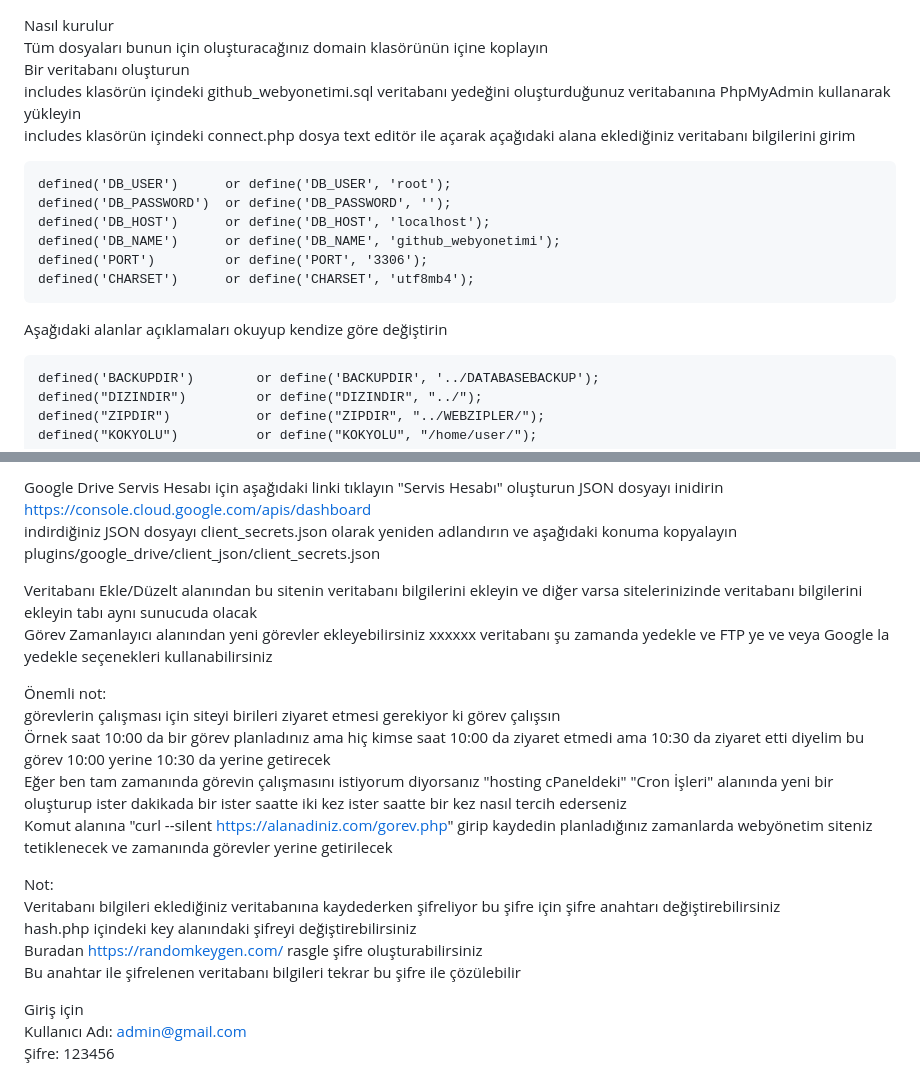
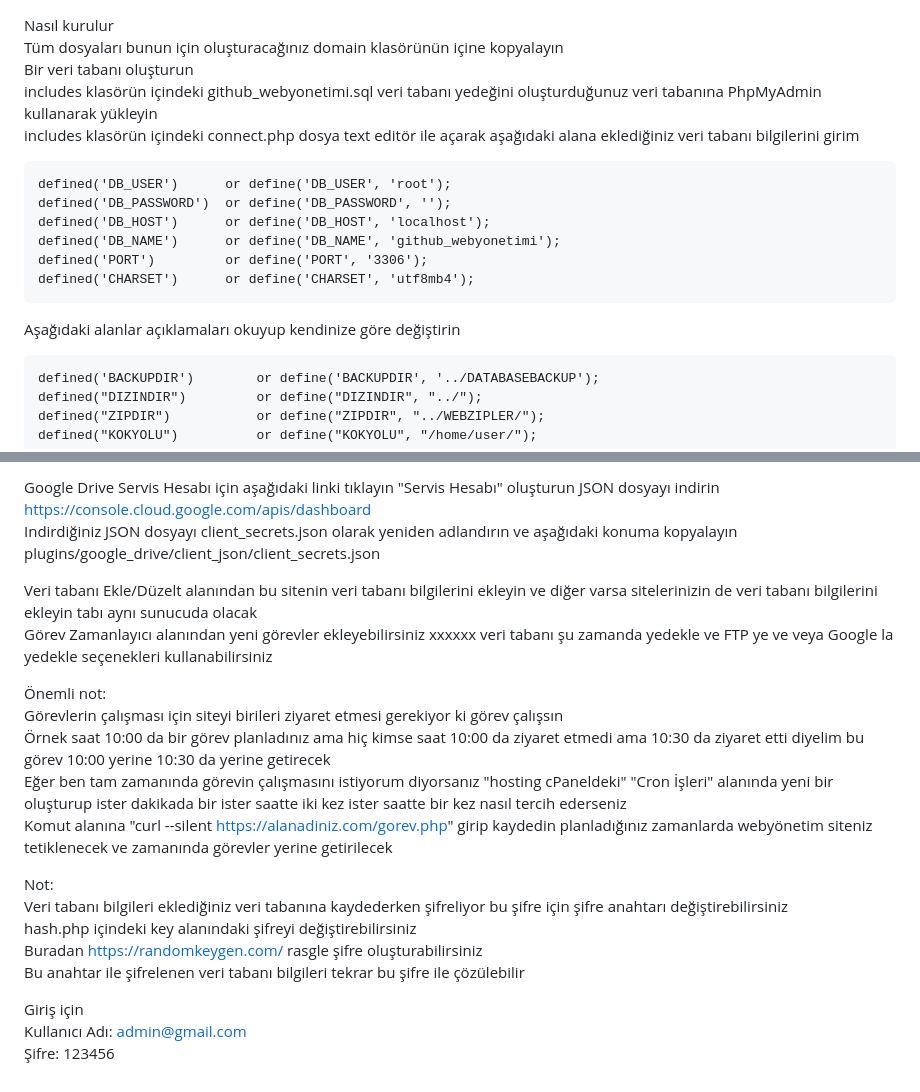
Before and after one commit to Ademgenc53/github_webyonetimi, a Markdown page: README.md, 2 parts joined by grey strips. Rendered like a GitHub page.

```diff
--- a/README.md
+++ b/README.md
@@ -1,8 +1,8 @@
 Nasıl kurulur<br />
-Tüm dosyaları bunun için oluşturacağınız domain klasörünün içine koplayın<br />
-Bir veritabanı oluşturun<br />
-includes klasörün içindeki github_webyonetimi.sql veritabanı yedeğini oluşturduğunuz veritabanına PhpMyAdmin kullanarak yükleyin<br />
-includes klasörün içindeki connect.php dosya text editör ile açarak açağıdaki alana eklediğiniz veritabanı bilgilerini girim<br />
+Tüm dosyaları bunun için oluşturacağınız domain klasörünün içine kopyalayın<br />
+Bir veri tabanı oluşturun<br />
+includes klasörün içindeki github_webyonetimi.sql veri tabanı yedeğini oluşturduğunuz veri tabanına PhpMyAdmin kullanarak yükleyin<br />
+includes klasörün içindeki connect.php dosya text editör ile açarak aşağıdaki alana eklediğiniz veri tabanı bilgilerini girim<br />
 
     defined('DB_USER')      or define('DB_USER', 'root');
     defined('DB_PASSWORD')  or define('DB_PASSWORD', '');
@@ -11,7 +11,7 @@ includes klasörün içindeki connect.php dosya text editör ile açarak açağ
     defined('PORT')         or define('PORT', '3306');
     defined('CHARSET')      or define('CHARSET', 'utf8mb4');
 
-Aşağıdaki alanlar açıklamaları okuyup kendize göre değiştirin
+Aşağıdaki alanlar açıklamaları okuyup kendinize göre değiştirin<br />
 
     defined('BACKUPDIR')        or define('BACKUPDIR', '../DATABASEBACKUP');
     defined("DIZINDIR")         or define("DIZINDIR", "../");
@@ -27,23 +27,23 @@ Kendi sunucunuzda bir klasöre ftp hesabı oluşturun ve siteye login olduktan s
 
-Google Drive Servis Hesabı için aşağıdaki linki tıklayın "Servis Hesabı" oluşturun JSON dosyayı inidirin<br />
+Google Drive Servis Hesabı için aşağıdaki linki tıklayın "Servis Hesabı" oluşturun JSON dosyayı indirin<br />
 https://console.cloud.google.com/apis/dashboard<br />
-indirdiğiniz JSON dosyayı client_secrets.json olarak yeniden adlandırın ve aşağıdaki konuma kopyalayın<br />
+Indirdiğiniz JSON dosyayı client_secrets.json olarak yeniden adlandırın ve aşağıdaki konuma kopyalayın<br />
 plugins/google_drive/client_json/client_secrets.json<br />
 
-Veritabanı Ekle/Düzelt alanından bu sitenin veritabanı bilgilerini ekleyin ve diğer varsa sitelerinizinde veritabanı bilgilerini ekleyin tabı aynı sunucuda olacak<br />
-Görev Zamanlayıcı alanından yeni görevler ekleyebilirsiniz xxxxxx veritabanı şu zamanda yedekle ve FTP ye ve veya Google la yedekle seçenekleri kullanabilirsiniz<br />
+Veri tabanı Ekle/Düzelt alanından bu sitenin veri tabanı bilgilerini ekleyin ve diğer varsa sitelerinizin de veri tabanı bilgilerini ekleyin tabı aynı sunucuda olacak<br />
+Görev Zamanlayıcı alanından yeni görevler ekleyebilirsiniz xxxxxx veri tabanı şu zamanda yedekle ve FTP ye ve veya Google la yedekle seçenekleri kullanabilirsiniz<br />
 
 Önemli not:<br />
-görevlerin çalışması için siteyi birileri ziyaret etmesi gerekiyor ki görev çalışsın<br />
+Görevlerin çalışması için siteyi birileri ziyaret etmesi gerekiyor ki görev çalışsın<br />
 Örnek saat 10:00 da bir görev planladınız ama hiç kimse saat 10:00 da ziyaret etmedi ama 10:30 da ziyaret etti diyelim bu görev 10:00 yerine 10:30 da yerine getirecek<br />
 Eğer ben tam zamanında görevin çalışmasını istiyorum diyorsanız "hosting cPaneldeki" "Cron İşleri" alanında yeni bir oluşturup ister dakikada bir ister saatte iki kez ister saatte bir kez nasıl tercih ederseniz<br />
 Komut alanına "curl --silent https://alanadiniz.com/gorev.php" girip kaydedin planladığınız zamanlarda webyönetim siteniz tetiklenecek ve zamanında görevler yerine getirilecek<br />
 
 Not:<br />
-Veritabanı bilgileri eklediğiniz veritabanına kaydederken şifreliyor bu şifre için şifre anahtarı değiştirebilirsiniz<br />
-hash.php içindeki key alanındaki şifreyi değiştirebilirsiniz <br />
+Veri tabanı bilgileri eklediğiniz veri tabanına kaydederken şifreliyor bu şifre için şifre anahtarı değiştirebilirsiniz<br />
+hash.php içindeki key alanındaki şifreyi değiştirebilirsiniz<br />
 Buradan https://randomkeygen.com/ rasgle şifre oluşturabilirsiniz<br />
-Bu anahtar ile şifrelenen veritabanı bilgileri tekrar bu şifre ile çözülebilir<br />
+Bu anahtar ile şifrelenen veri tabanı bilgileri tekrar bu şifre ile çözülebilir<br />
 
 Giriş için<br />
 Kullanıcı Adı: admin@gmail.com<br />
```
Also changed, not shown: other parts of README.md (+1 -1 lines).
